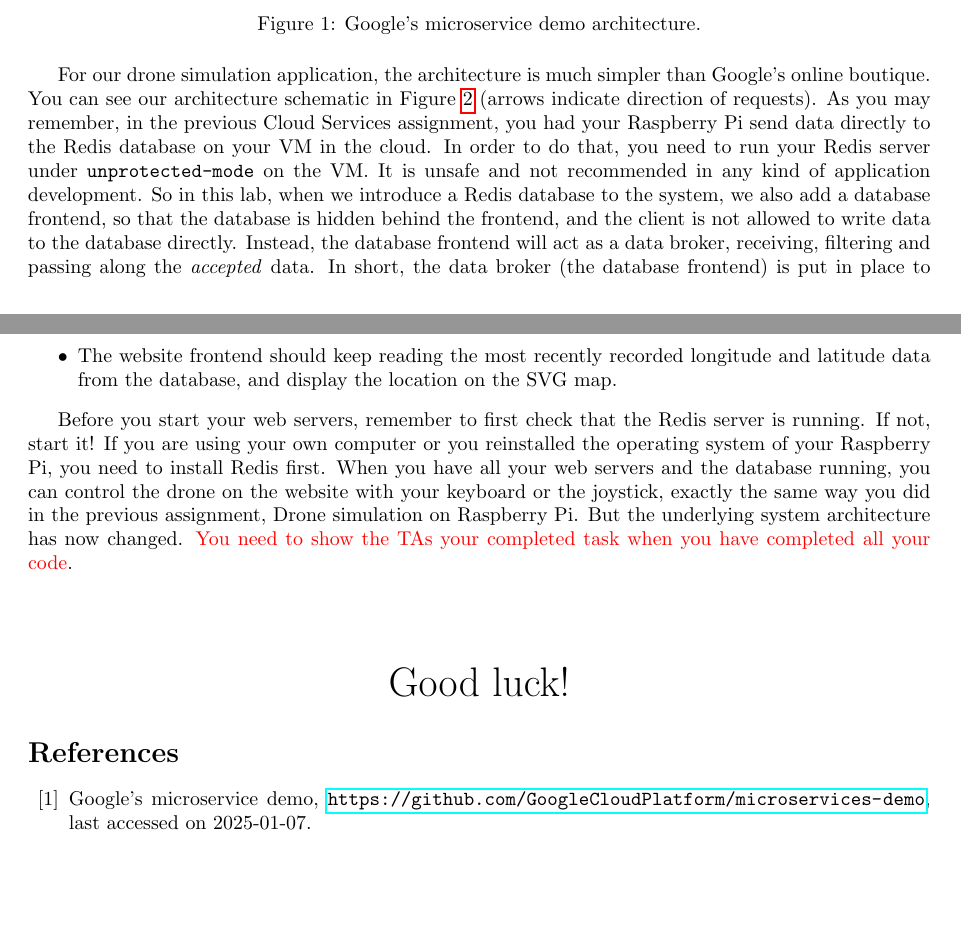
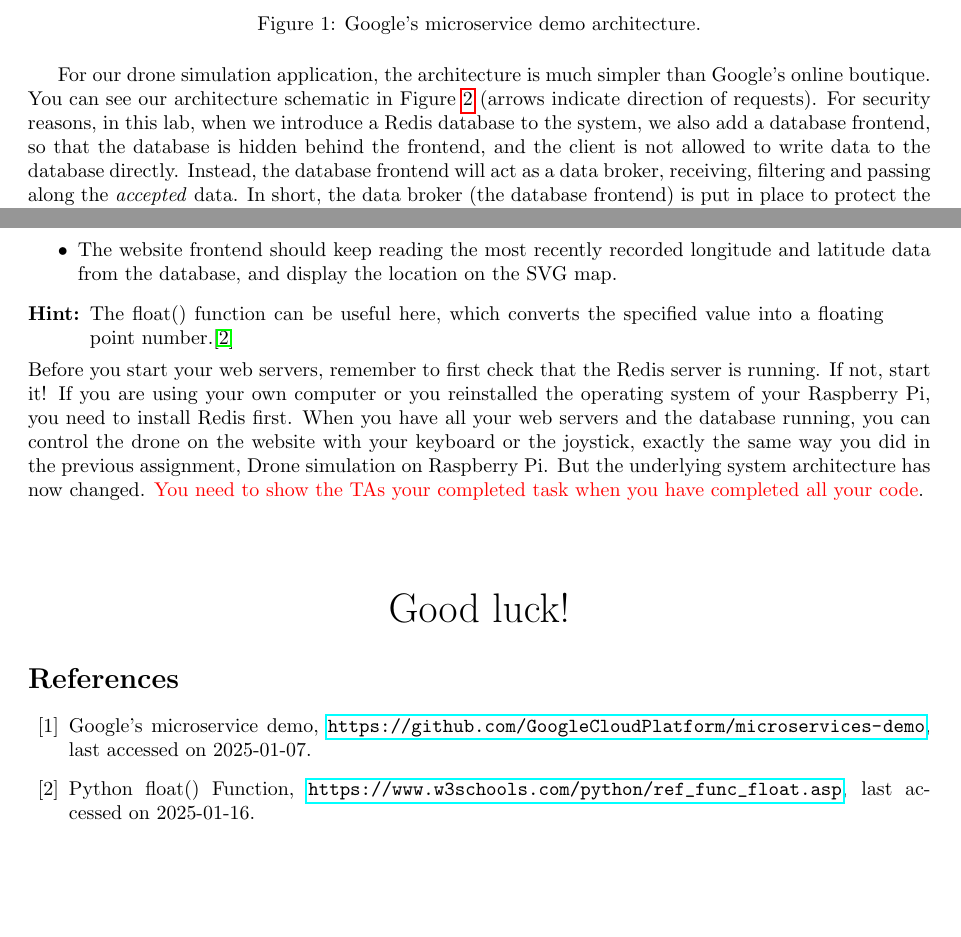
Before and after one commit to werekorren/diggen_drone_project_part_2_microservices, a LaTeX document (rpi_mm_1.tex): two parts of pages 2 and 3 of 3, joined at a grey line, cut so that both start at the same text. Compiled offline with pdfLaTeX.

Commit message:
Formatting adjustment

```diff
--- a/rpi_mm_1.tex
+++ b/rpi_mm_1.tex
@@ -142,5 +142,7 @@ A very typical example of this type of application is the microservice demo deve
     \label{fig:hipster}
 \end{figure}
 
-For our drone simulation application, the architecture is much simpler than Google's online boutique. You can see our architecture schematic in \Cref{fig:drone} (arrows indicate direction of requests). As you may remember, in the previous Cloud Services assignment, you had your Raspberry Pi send data directly to the Redis database on your VM in the cloud. In order to do that, you need to run your Redis server under \verb!unprotected-mode! on the VM. It is unsafe and not recommended in any kind of application development. So in this lab, when we introduce a Redis database to the system, we also add a database frontend, so that the database is hidden behind the frontend, and the client is not allowed to write data to the database directly. Instead, the database frontend will act as a data broker, receiving, filtering and passing along the \textit{accepted} data. In short, the data broker (the database frontend) is put in place to protect the database so that we can have some degree of control over who puts what data where in the database.
+For our drone simulation application, the architecture is much simpler than Google's online boutique. You can see our architecture schematic in \Cref{fig:drone} (arrows indicate direction of requests).
+%As you may remember, in the previous Cloud Services assignment, you had your Raspberry Pi send data directly to the Redis database on your VM in the cloud. In order to do that, you need to run your Redis server under \verb!unprotected-mode! on the VM. It is unsafe and not recommended in any kind of application development.
+For security reasons, in this lab, when we introduce a Redis database to the system, we also add a database frontend, so that the database is hidden behind the frontend, and the client is not allowed to write data to the database directly. Instead, the database frontend will act as a data broker, receiving, filtering and passing along the \textit{accepted} data. In short, the data broker (the database frontend) is put in place to protect the database so that we can have some degree of control over who puts what data where in the database.
 
@@ -165,7 +167,9 @@ Some parts in the provided code are omitted. You need to fill in the code for th
     \item The website frontend should keep reading the most recently recorded longitude and latitude data from the database, and display the location on the SVG map.
 \end{itemize}
 
-Before you start your web servers, remember to first check that the Redis server is running. If not, start it! If you are using your own computer or you reinstalled the operating system of your Raspberry Pi, you need to install Redis first. When you have all your web servers and the database running, you can control the drone on the website with your keyboard or the joystick, exactly the same way you did in the previous assignment, Drone simulation on Raspberry Pi. But the underlying system architecture has now changed. {\textcolor{red}{You need to show the TAs your completed task when you have completed all your code}}.
+\noindent{\bf Hint: }\parbox[t]{14cm}{{The float() function can be useful here, which converts the specified value into a floating point number.\cite{fl}}}\vspace{0.2cm}
+
+\noindent Before you start your web servers, remember to first check that the Redis server is running. If not, start it! If you are using your own computer or you reinstalled the operating system of your Raspberry Pi, you need to install Redis first. When you have all your web servers and the database running, you can control the drone on the website with your keyboard or the joystick, exactly the same way you did in the previous assignment, Drone simulation on Raspberry Pi. But the underlying system architecture has now changed. {\textcolor{red}{You need to show the TAs your completed task when you have completed all your code}}.
 %\newpage
 %\section{Hint for MAC OS}
 %\label{sec:mac}
@@ -186,6 +190,9 @@ Before you start your web servers, remember to first check that the Redis server
 
 \bibitem{MD} Google's microservice demo, \url{https://github.com/GoogleCloudPlatform/microservices-demo}, last accessed on 2025-01-07.
 
+\bibitem{fl} Python float() Function, \url{https://www.w3schools.com/python/ref_func_float.asp}, last accessed on 2025-01-16.
+
+
 % \bibitem{OSM} OpenStreetMap, \url{https://www.openstreetmap.org/#map=14/55.7059/13.2005}, last accessed on 2021-11-08.
 
 % \bibitem{deco} Python decorator, \url{https://python-3-patterns-idioms-test.readthedocs.io/en/latest/PythonDecorators.html}, last accessed on 2021-11-08.
```
Also changed, not shown: rpi_mm_1.tex (2 more changed lines).
